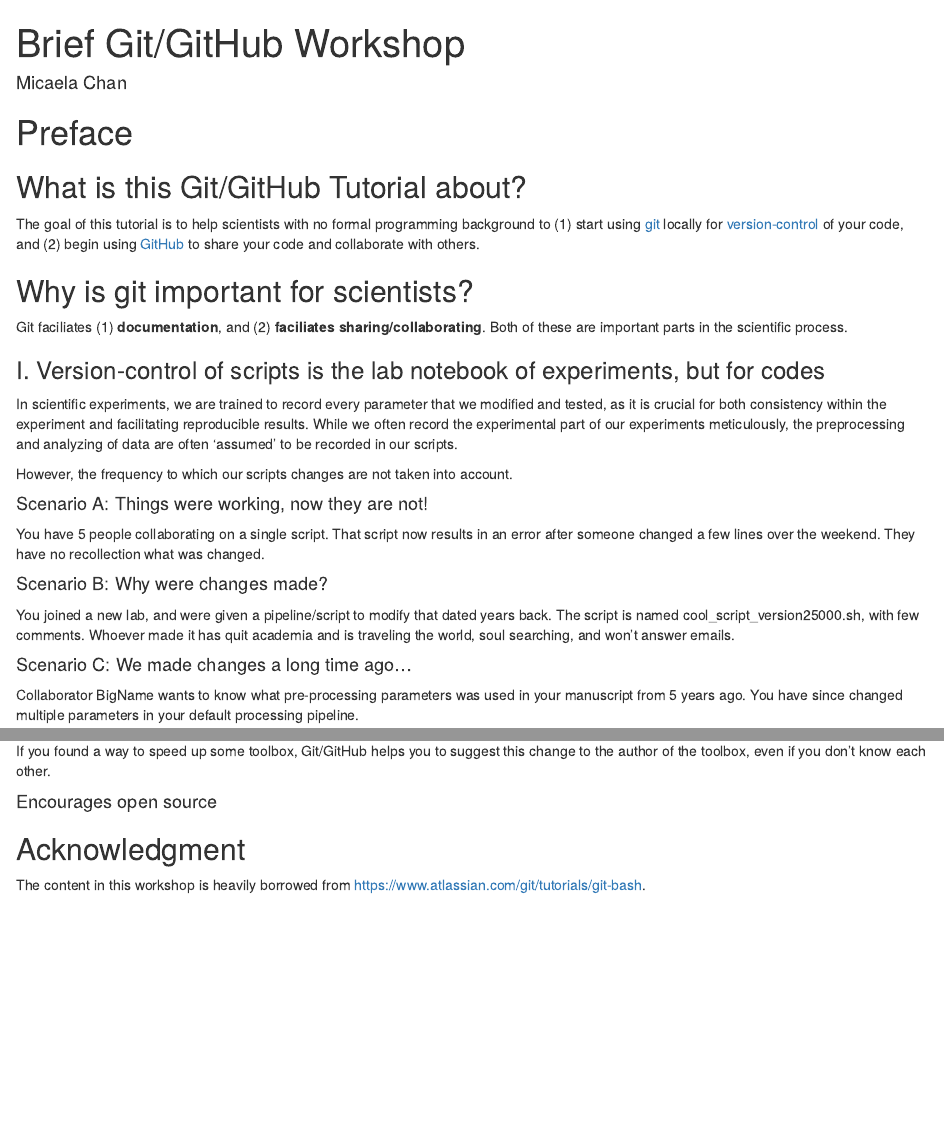
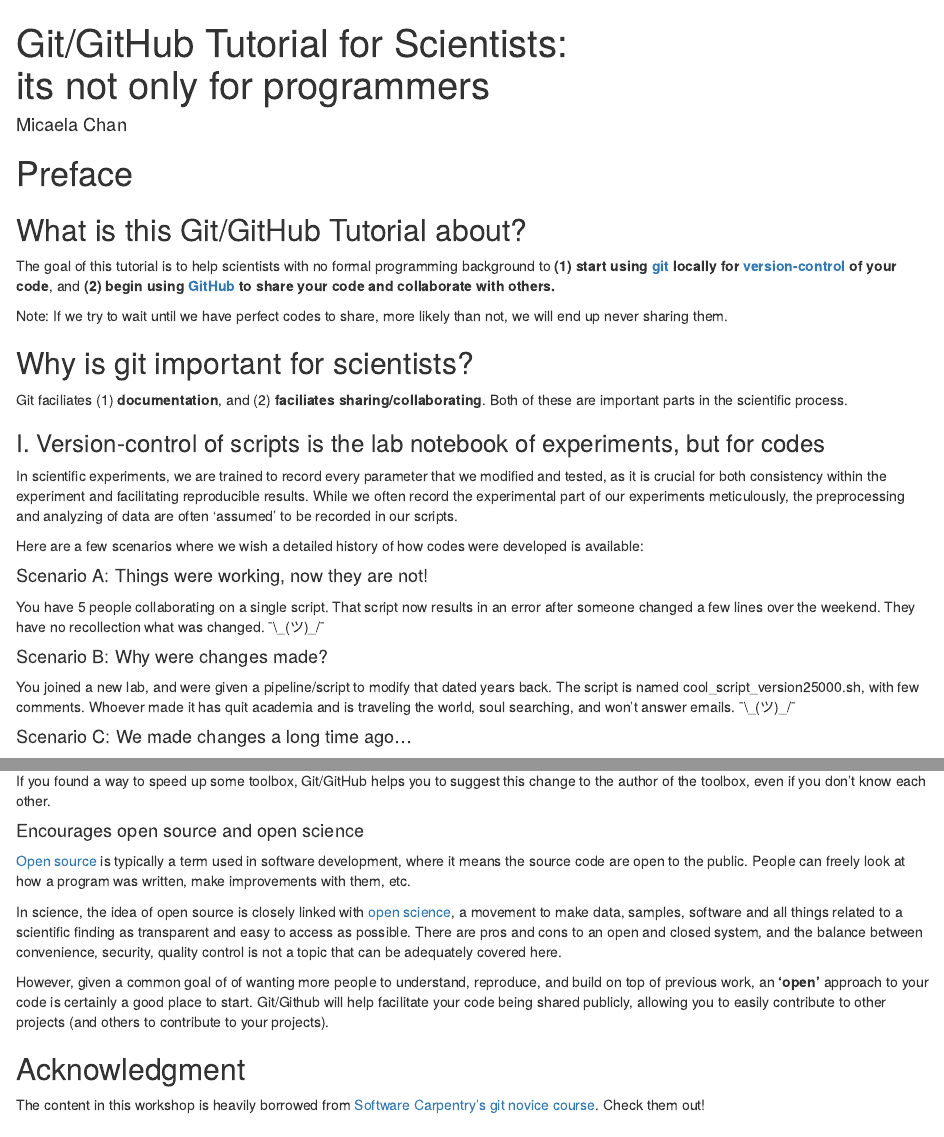
Before and after one commit to mychan24/git_github_bookdown, an R Markdown document (index.Rmd): the page in a window 1100 px wide, from its top, and a second part further down, joined at a grey line. Rendered offline with R 4.5, knitr and Pandoc, with nearby package versions; drawn as R Markdown's standard HTML page in place of the format the file asks for.

Commit message:
Update master branch, add Open source/science section to index, edit acknowledgement

```diff
--- a/index.Rmd
+++ b/index.Rmd
@@ -1,5 +1,5 @@
 ---
-title: "Brief Git/GitHub Workshop"
+title: "Git/GitHub Tutorial for Scientists:   \nits not only for programmers"
 author: "Micaela Chan"
 site: bookdown::bookdown_site
 documentclass: book
@@ -18,8 +18,9 @@ output:
 # Preface {-}
 ## What is this Git/GitHub Tutorial about? {-}
 
-The goal of this tutorial is to help scientists with no formal programming background to (1) start using [git](https://git-scm.com/) locally for [version-control](https://en.wikipedia.org/wiki/Version_control) of your code, and (2) begin using [GitHub](https://github.com) to share your code and collaborate with others.
+The goal of this tutorial is to help scientists with no formal programming background to **(1) start using [git](https://git-scm.com/) locally for [version-control](https://en.wikipedia.org/wiki/Version_control) of your code**, and **(2) begin using [GitHub](https://github.com) to share your code and collaborate with others.**
 
+Note: If we try to wait until we have perfect codes to share, more likely than not, we will end up never sharing them.
 
 ## Why is git important for scientists? {-}
 
@@ -29,13 +30,14 @@ Git faciliates (1) **documentation**, and (2) **faciliates sharing/collaborating
 
 In scientific experiments, we are trained to record every parameter that we modified and tested, as it is crucial for both consistency  within the experiment and facilitating reproducible results. While we often record the experimental part of our experiments meticulously, the preprocessing and analyzing of data are often ‘assumed’ to be recorded in our scripts.
 
-However, the frequency to which our scripts changes are not taken into account.
+Here are a few scenarios where we wish a detailed history of how codes were developed is available:
 
 #### Scenario A: Things were working, now they are not!{-}
 You have 5 people collaborating on a single script. That script now results in an error after someone changed a few lines over the weekend. They have no recollection what was changed.
+¯\\\_(ツ)\_/¯
 
 #### Scenario B: Why were changes made? {-}
 You joined a new lab, and were given a pipeline/script to modify that dated years back. The script is named cool_script_version25000.sh, with few comments. Whoever made it has quit academia and is traveling the world, soul searching, and won’t answer emails.
+¯\\\_(ツ)\_/¯
 
 #### Scenario C: We made changes a long time ago… {-}
-Collaborator BigName wants to know what pre-processing parameters was used in your manuscript from 5 years ago.  You have since changed multiple parameters in your default processing pipeline.
@@ -50,10 +57,17 @@ Remote Hosts such as GitHub (or other alternatives) makes sharing your codes ver
 #### Facilitates new collaboration {-}
 If you found a way to speed up some toolbox, Git/GitHub helps you to suggest this change to the author of the toolbox, even if you don’t know each other.
 
-#### Encourages open source {-}
+#### Encourages open source and open science {-}
+
+[Open source](https://en.wikipedia.org/wiki/Open-source_software) is typically a term used in software development, where it means the source code are open to the public. People can freely look at how a program was written, make improvements with them, etc.
+
+In science, the idea of open source is closely linked with [open science](https://en.wikipedia.org/wiki/Open_science), a movement to make data, samples, software and all things related to a scientific finding as transparent and easy to access as possible. There are pros and cons to an open and closed system, and the balance between convenience, security, quality control is not a topic that can be adequately covered here.
+
+However, given a common goal of of wanting more people to understand, reproduce, and build on top of previous work, an **'open’** approach to your code is certainly a good place to start. Git/Github will help facilitate your code being shared publicly, allowing you to easily contribute to other projects (and others to contribute to your projects).
+
 
 ## Acknowledgment {-}
-The content in this workshop is heavily borrowed from https://www.atlassian.com/git/tutorials/git-bash.
+The content in this workshop is heavily borrowed from [Software Carpentry's git novice course](https://swcarpentry.github.io/git-novice/). Check them out!
 
 
 ## Other helpful links {-}
```
Also changed, not shown: docs/search_index.json, index.Rmd (5 more changed lines), 5 other files.
